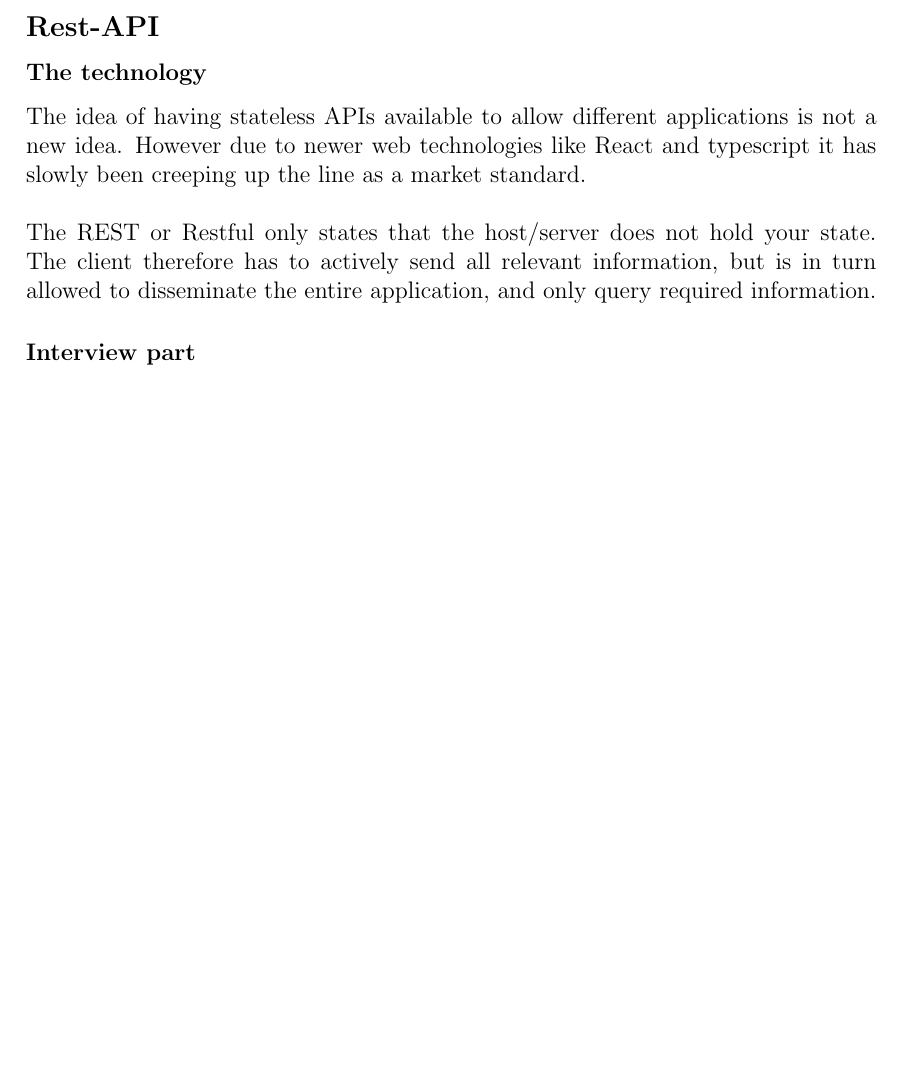
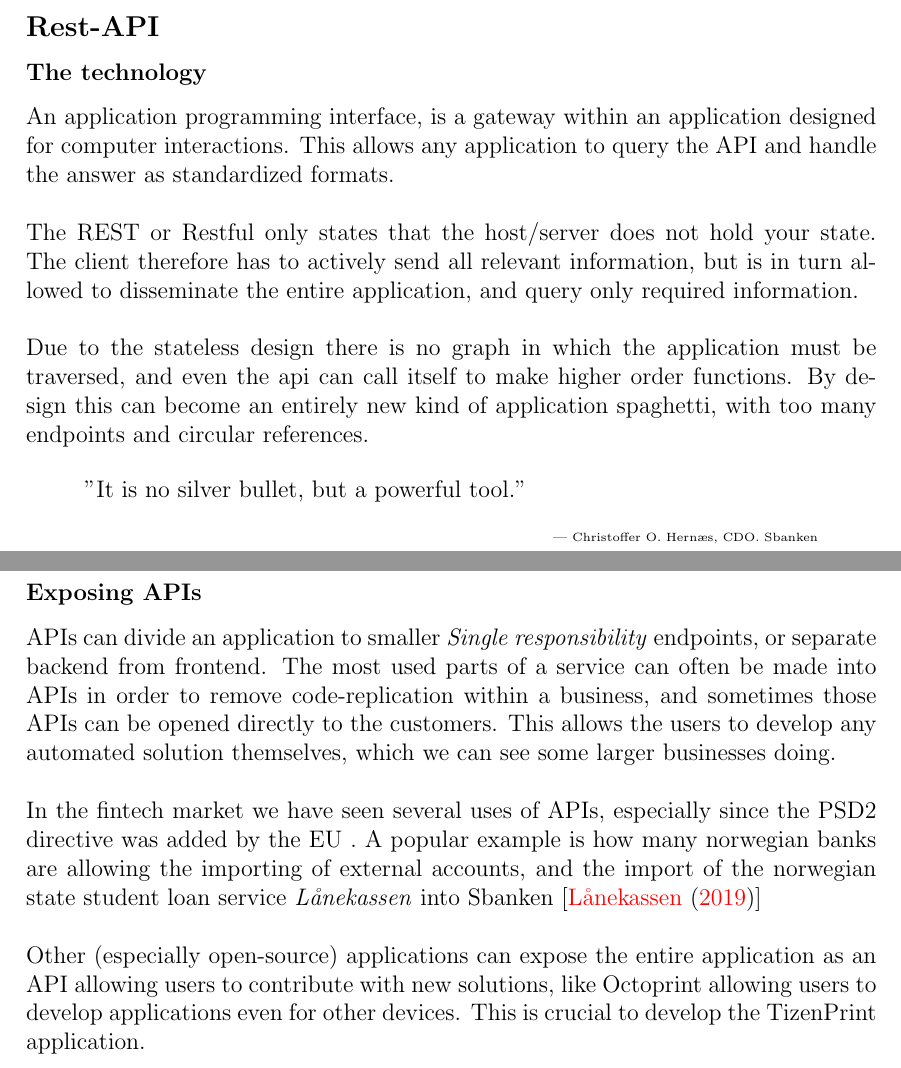
Before and after one commit to RakNoel/TizenPrint, a LaTeX document (Report/OLE_006_219_Report.tex): part of page 8 of 18 before the commit and two parts of pages 8 and 9 of 19 after it, the two joined at a grey line, cut so that both start at the same text, the shorter picture padded with empty space. Compiled offline with pdfLaTeX.

Commit message:
added APIs

```diff
--- a/Report/OLE_006_219_Report.tex
+++ b/Report/OLE_006_219_Report.tex
@@ -16,6 +16,7 @@
 \usetikzlibrary{arrows}
 \usepackage{amssymb}
 \usepackage{url}
+\usepackage{epigraph}
 
 %Images%
 \usepackage{graphicx}
@@ -223,16 +227,40 @@
 
     \mysubsection{Rest-API}
     \mysubsubsection{The technology}
-    The idea of having stateless APIs available to allow different applications is not a new idea.
-    However due to newer web technologies like React and typescript it has slowly been creeping up the line as a market
-    standard.
+    An application programming interface, is a gateway within an application designed for computer interactions.
+    This allows any application to query the API and handle the answer as standardized formats.
     \\\\
     The REST or Restful only states that the host/server does not hold your state.
     The client therefore has to actively send all relevant information, but is in turn allowed to disseminate the entire
-    application, and only query required information.
+    application, and query only required information.
+    \\\\
+    Due to the stateless design there is no graph in which the application must be traversed, and even the api can call
+    itself to make higher order functions.
+    By design this can become an entirely new kind of application spaghetti, with too many endpoints and circular
+    references.
 
-    \mysubsubsection{Interview part}
+    \begin{quote}
+        "It is no silver bullet, but a powerful tool."
+        \begin{flushright}
+            \tiny{--- Christoffer O. Hern\ae s, CDO. Sbanken}
+        \end{flushright}
+    \end{quote}
 
+    \mysubsubsection{Exposing APIs}
+    APIs can divide an application to smaller \textit{Single responsibility} endpoints, or separate
+    backend from frontend.
+    The most used parts of a service can often be made into APIs in order to remove code-replication within a business,
+    and sometimes those APIs can be opened directly to the customers.
+    This allows the users to develop any automated solution themselves, which we can see some larger businesses doing.
+    \\\\
+    In the fintech market we have seen several uses of APIs, especially since the PSD2 directive was added by the EU .
+    A popular example is how many norwegian banks are allowing the importing of external accounts, and the import of the
+    norwegian state student loan service \textit{L\aa nekassen} into Sbanken
+    \mycitation{laanekassen:psd2:sbanken}
+    \\\\
+    Other (especially open-source) applications can expose the entire application as an API allowing users to contribute
+    with new solutions, like Octoprint allowing users to develop applications even for other devices.
+    This is crucial to develop the TizenPrint application.
 
     \newpage
 
```
Also changed, not shown: Report/citation-db.bib (+17 -2 lines), Report/OLE_006_219_Report.tex (6 more changed lines).
